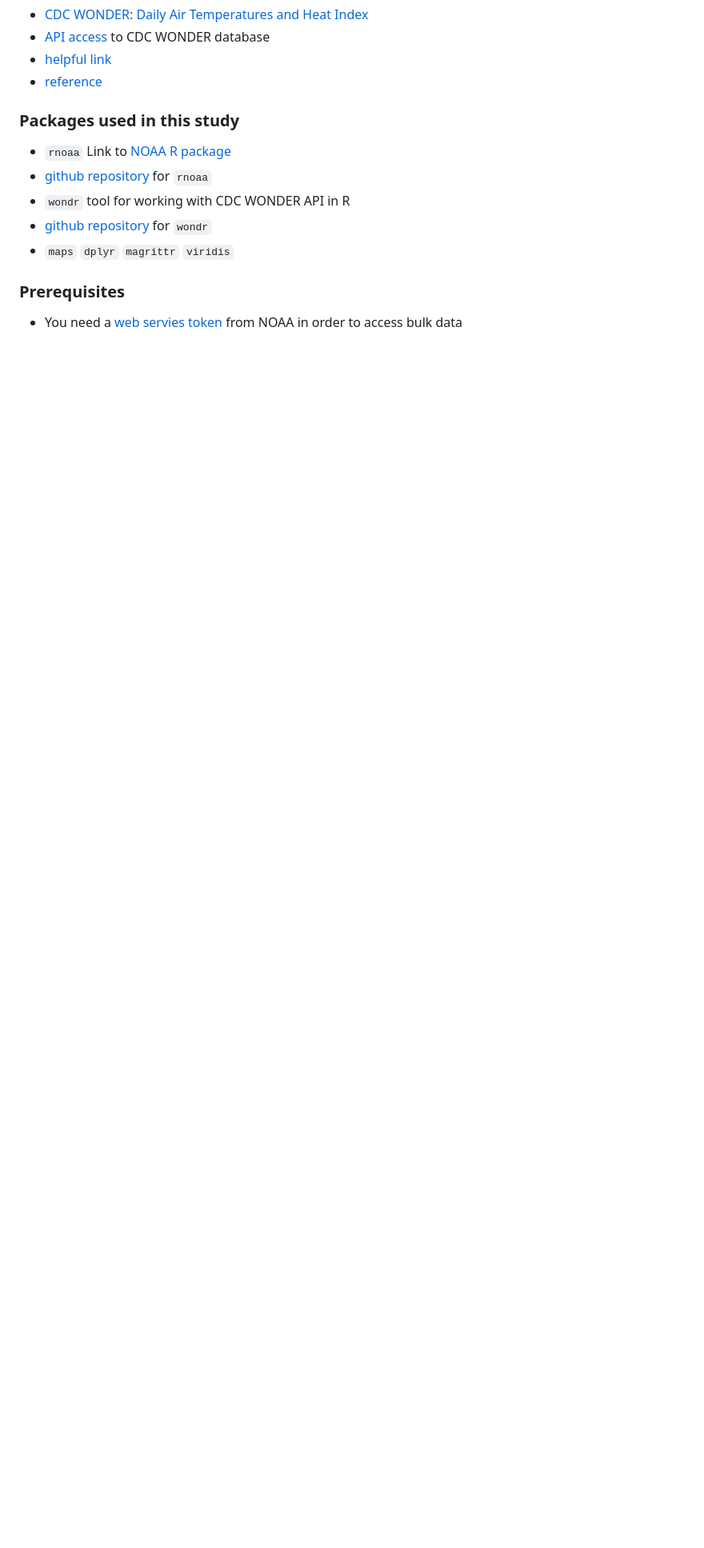
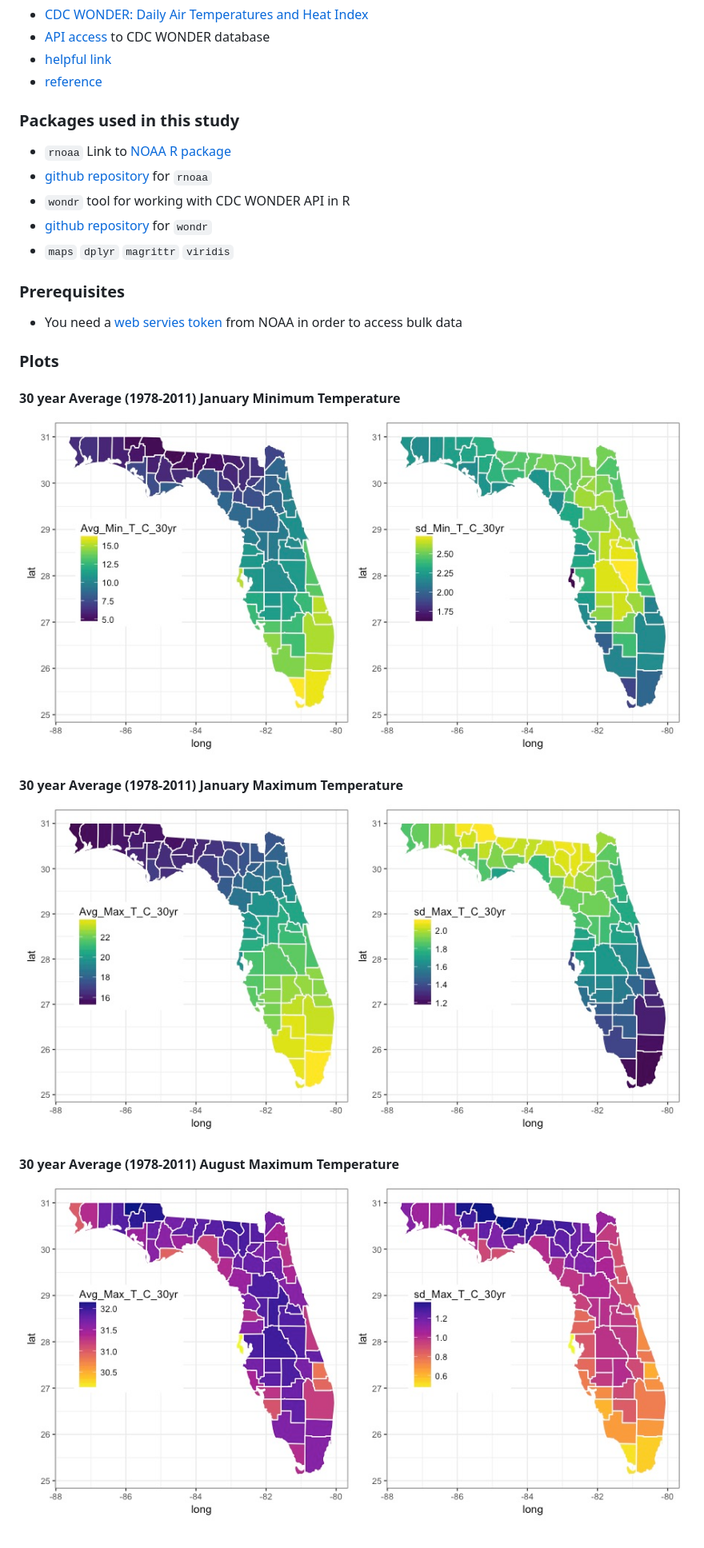
Before and after one commit to johnypark/Class_Analysis_Temperature, a Markdown page: README.md, the part around the change. Shown: that part at 80% size. Drawn GitHub-style; pictures changed too: Rplot_MAIN_aug_max.jpeg; blank space fills up the shorter version.

```diff
--- a/README.md
+++ b/README.md
@@ -24,3 +24,17 @@ Objective of this repository is to explore spatial and temporal extent of temper
 ### Prerequisites
 
 -   You need a [web servies token](https://www.ncdc.noaa.gov/cdo-web/token) from NOAA in order to access bulk data
+
+### Plots
+
+#### 30 year Average (1978-2011) January Minimum Temperature
+
+![](Rplot_MAIN.jpeg)
+
+#### 30 year Average (1978-2011) January Maximum Temperature
+
+![](Rplot_MAIN_jan_max.jpeg)
+
+#### 30 year Average (1978-2011) August Maximum Temperature
+
+![](Rplot_MAIN_aug_max.jpeg)
```
Also changed, not shown: 2 other files.
